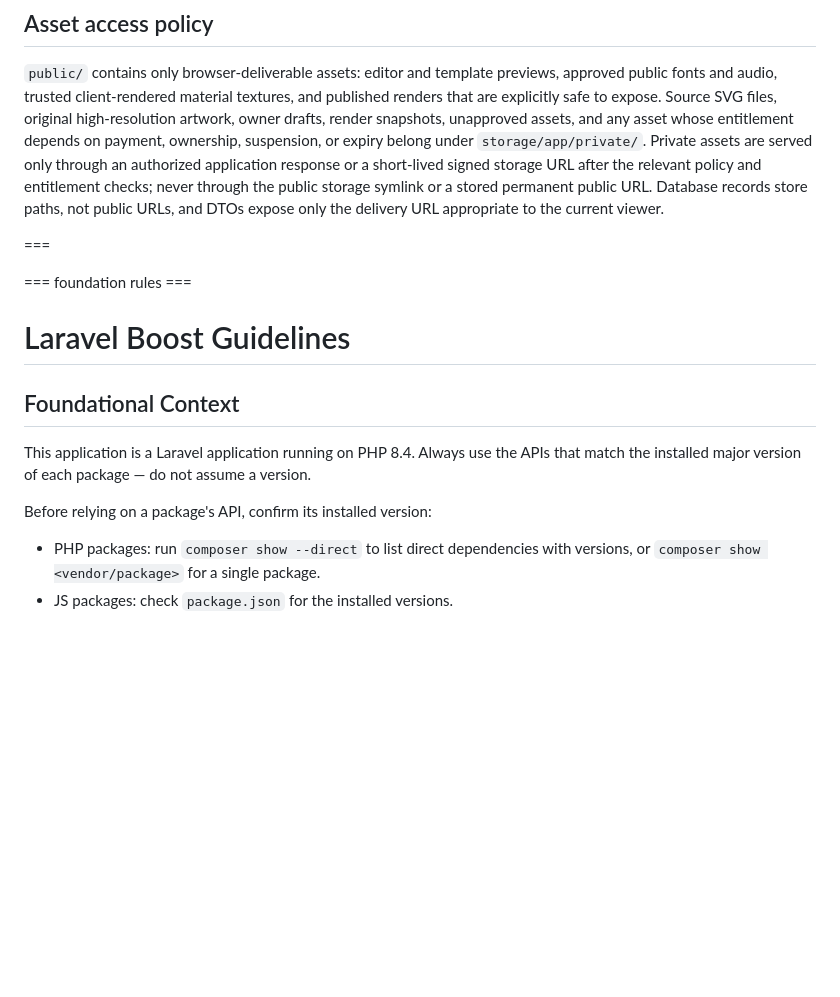
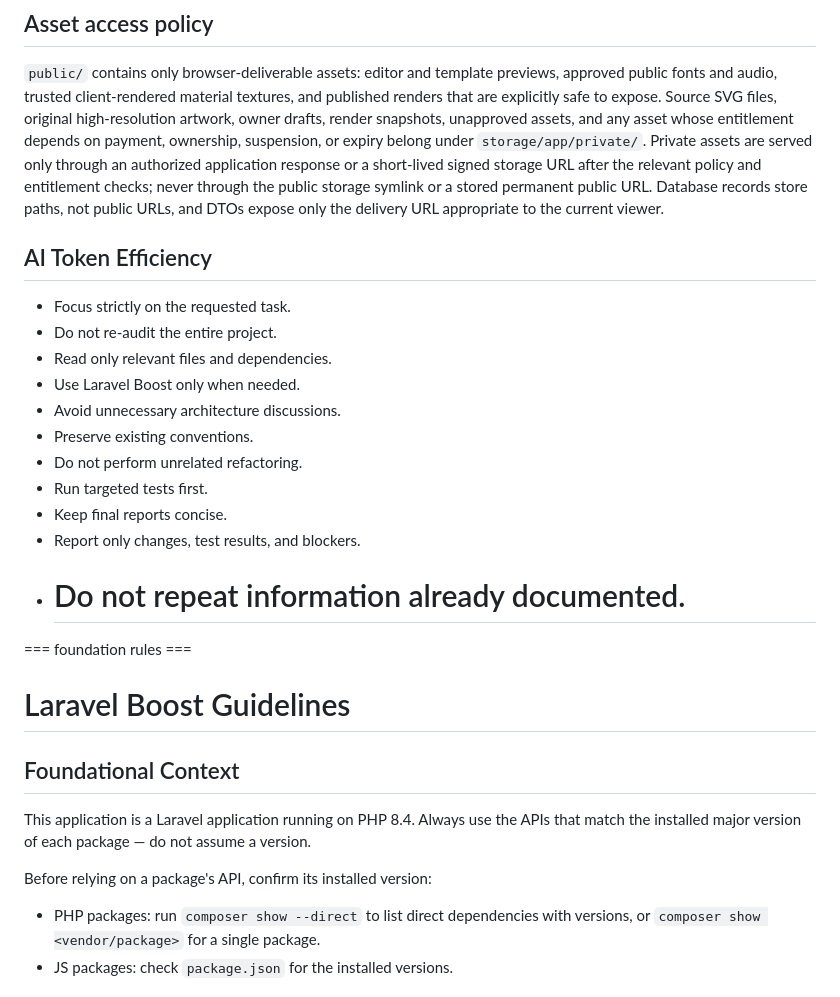
Before and after one commit to bushra-mustafa/Methaq, a Markdown page: AGENTS.md, the part around one of its changes. Rendered like a GitHub page; blank space fills up the shorter version.

Commit message:
feat: add AI token efficiency guidelines to asset access policy

```diff
--- a/AGENTS.md
+++ b/AGENTS.md
@@ -49,7 +49,19 @@ When payment integration begins, webhook controllers must remain thin: receive t
 
 `public/` contains only browser-deliverable assets: editor and template previews, approved public fonts and audio, trusted client-rendered material textures, and published renders that are explicitly safe to expose. Source SVG files, original high-resolution artwork, owner drafts, render snapshots, unapproved assets, and any asset whose entitlement depends on payment, ownership, suspension, or expiry belong under `storage/app/private/`. Private assets are served only through an authorized application response or a short-lived signed storage URL after the relevant policy and entitlement checks; never through the public storage symlink or a stored permanent public URL. Database records store paths, not public URLs, and DTOs expose only the delivery URL appropriate to the current viewer.
 
-===
+## AI Token Efficiency
+
+- Focus strictly on the requested task.
+- Do not re-audit the entire project.
+- Read only relevant files and dependencies.
+- Use Laravel Boost only when needed.
+- Avoid unnecessary architecture discussions.
+- Preserve existing conventions.
+- Do not perform unrelated refactoring.
+- Run targeted tests first.
+- Keep final reports concise.
+- Report only changes, test results, and blockers.
+- # Do not repeat information already documented.
 
 <laravel-boost-guidelines>
 === foundation rules ===
@@ -61,6 +73,7 @@ When payment integration begins, webhook controllers must remain thin: receive t
 This application is a Laravel application running on PHP 8.4. Always use the APIs that match the installed major version of each package — do not assume a version.
 
 Before relying on a package's API, confirm its installed version:
+
 - PHP packages: run `composer show --direct` to list direct dependencies with versions, or `composer show <vendor/package>` for a single package.
 - JS packages: check `package.json` for the installed versions.
 
```
Also changed, not shown: other parts of AGENTS.md (+1 -1 lines).
